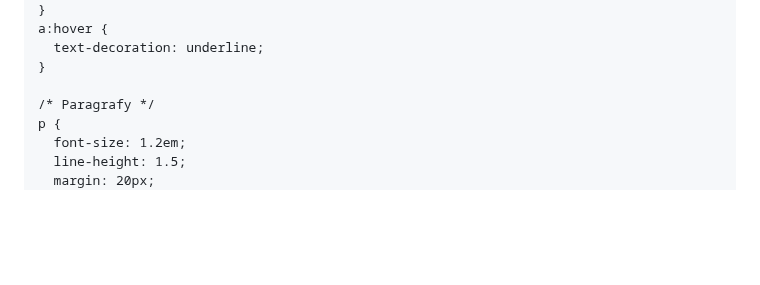
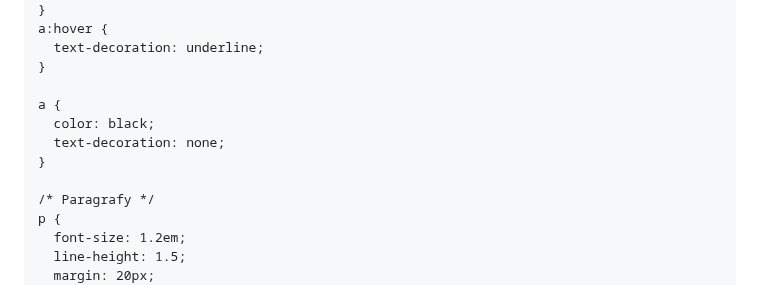
Before and after one commit to szmurk0/szmurk0.github.io, a Markdown page: README.md, the part around the change. Rendered like a GitHub page; blank space fills up the shorter version.

```diff
--- a/README.md
+++ b/README.md
@@ -117,6 +117,11 @@
       text-decoration: underline;
     }
 
+    a {
+      color: black;
+      text-decoration: none;
+    }
+
     /* Paragrafy */
     p {
       font-size: 1.2em;
```
